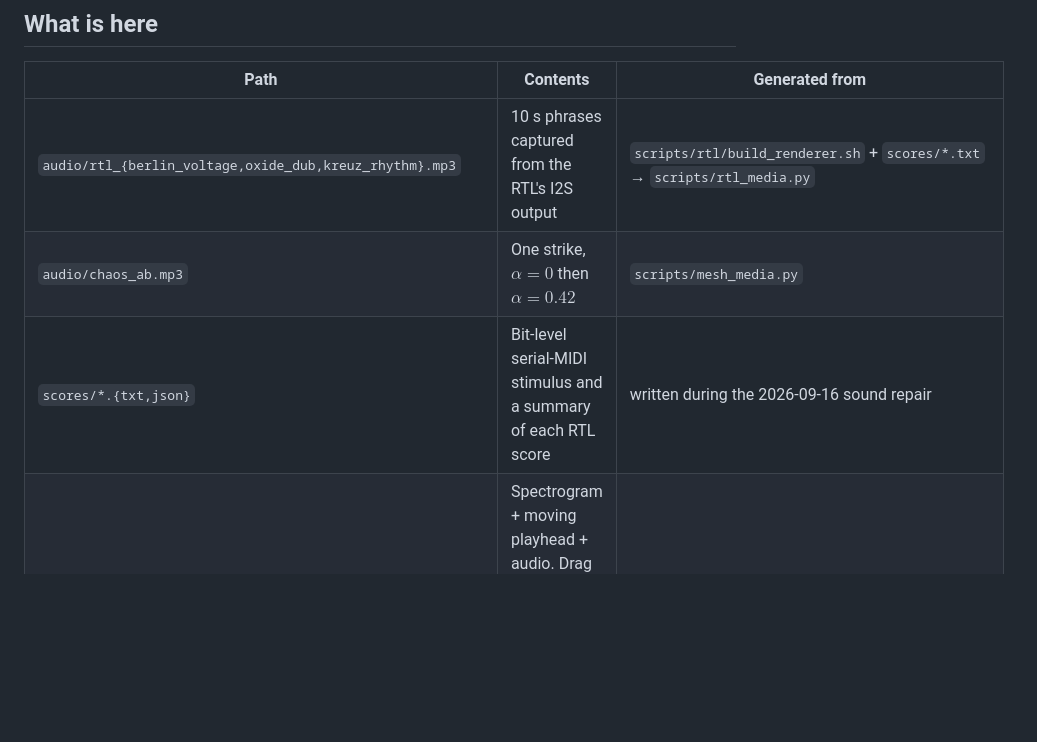
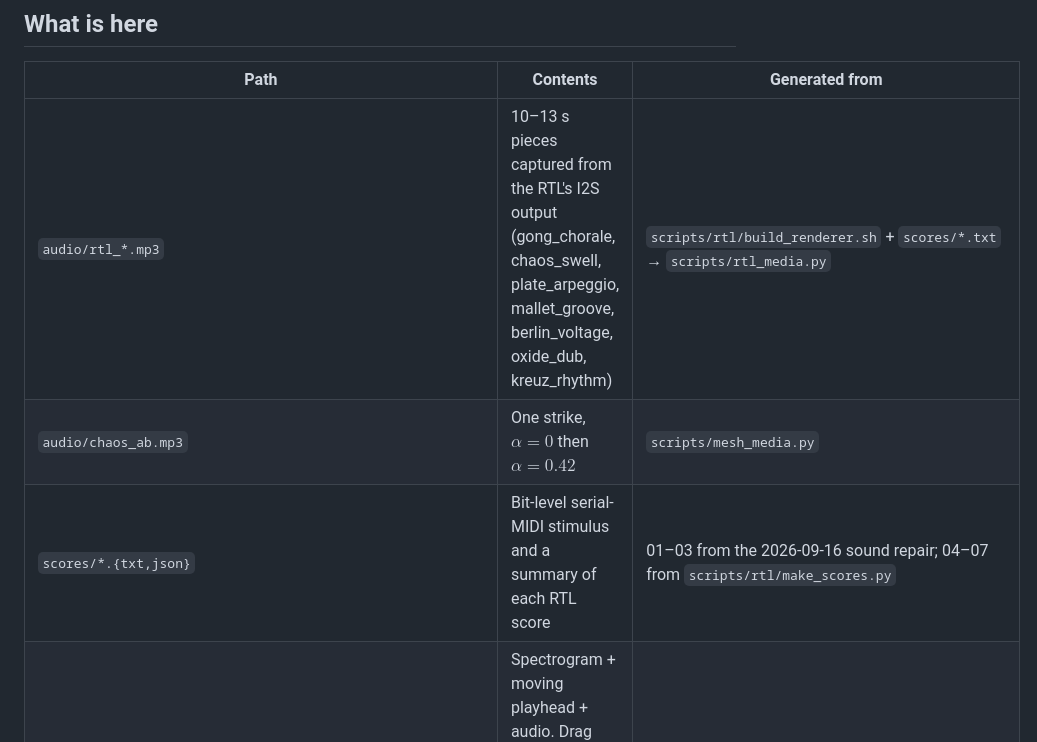
Before and after one commit to KrasForge/Courant, a Markdown page: docs/media/README.md, the part around the change. GitHub-like rendering; blank space fills up the shorter version.

```diff
--- a/docs/media/README.md
+++ b/docs/media/README.md
@@ -11,9 +11,9 @@ docs/media/scripts/make_media.sh
 
 | Path | Contents | Generated from |
 | --- | --- | --- |
-| `audio/rtl_{berlin_voltage,oxide_dub,kreuz_rhythm}.mp3` | 10 s phrases captured from the RTL's I2S output | `scripts/rtl/build_renderer.sh` + `scores/*.txt` → `scripts/rtl_media.py` |
+| `audio/rtl_*.mp3` | 10–13 s pieces captured from the RTL's I2S output (gong_chorale, chaos_swell, plate_arpeggio, mallet_groove, berlin_voltage, oxide_dub, kreuz_rhythm) | `scripts/rtl/build_renderer.sh` + `scores/*.txt` → `scripts/rtl_media.py` |
 | `audio/chaos_ab.mp3` | One strike, $\alpha = 0$ then $\alpha = 0.42$ | `scripts/mesh_media.py` |
-| `scores/*.{txt,json}` | Bit-level serial-MIDI stimulus and a summary of each RTL score | written during the 2026-09-16 sound repair |
+| `scores/*.{txt,json}` | Bit-level serial-MIDI stimulus and a summary of each RTL score | 01–03 from the 2026-09-16 sound repair; 04–07 from `scripts/rtl/make_scores.py` |
 | `audio/*.mp4` | Spectrogram + moving playhead + audio. Drag one into a GitHub comment or the web editor to get an inline player | `scripts/mesh_media.py` |
 | `images/spectrogram_*.png` | Spectrogram per clip | `scripts/mesh_media.py` |
 | `images/mesh_strike.gif` | 32×32 mesh after a strike, linear vs chaos | `scripts/mesh_media.py` |
```
Also changed, not shown: README.md (+12 -5 lines).
